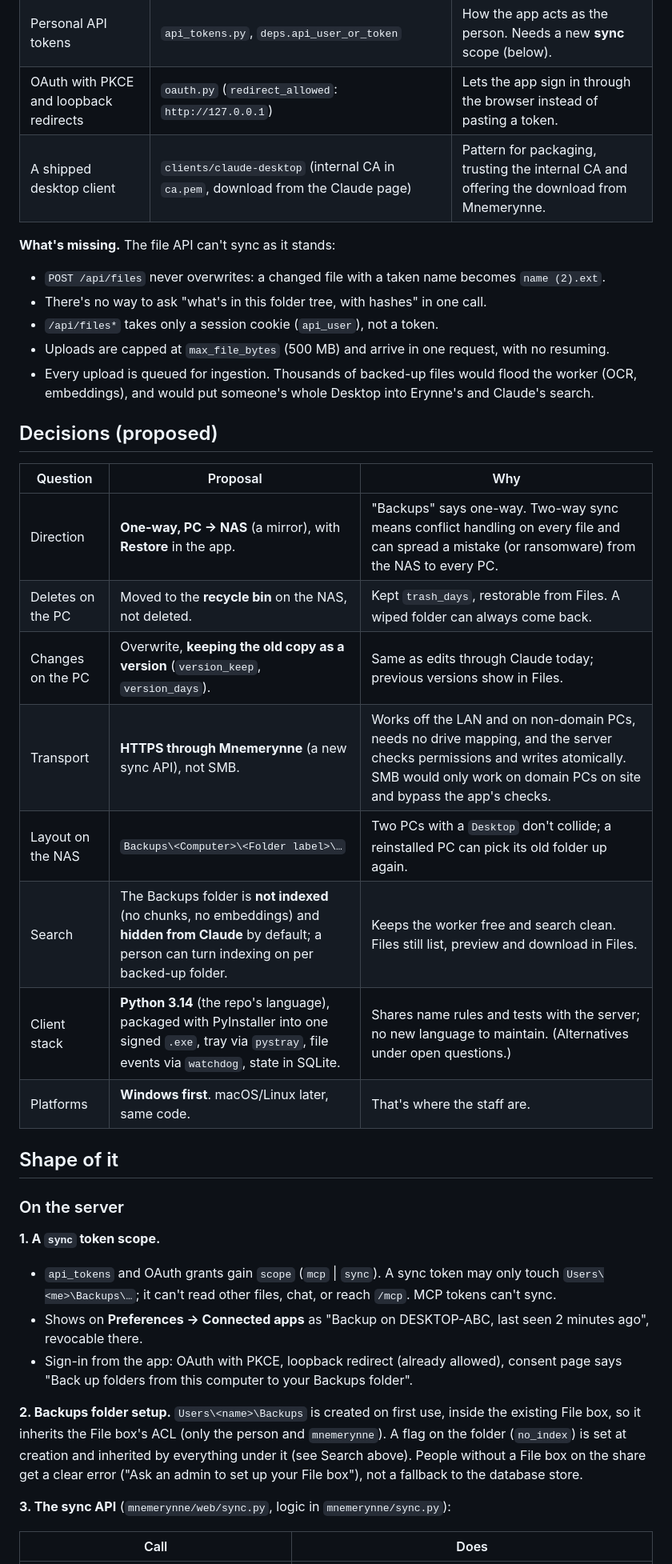
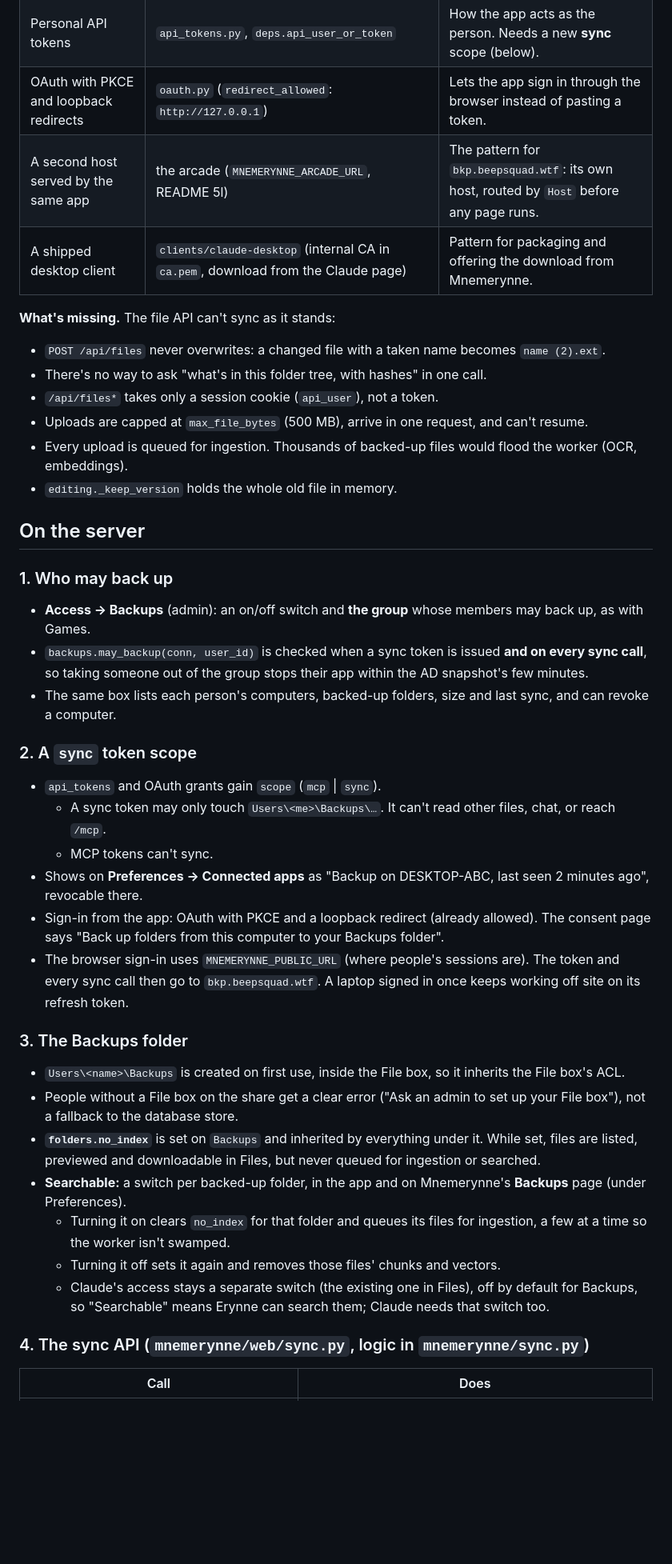
Before and after one commit to AELovelace/erinne, a Markdown page: docs/plans/desktop-sync-client.md, the part around one of its changes. Shown at 80% size. Rendered like a GitHub page; blank space fills up the shorter version.

```diff
--- a/docs/plans/desktop-sync-client.md
+++ b/docs/plans/desktop-sync-client.md
@@ -20,45 +37,49 @@ starts with Windows, and shows what it's doing and anything it couldn't copy.
 | Personal API tokens | `api_tokens.py`, `deps.api_user_or_token` | How the app acts as the person. Needs a new **sync** scope (below). |
 | OAuth with PKCE and loopback redirects | `oauth.py` (`redirect_allowed`: `http://127.0.0.1`) | Lets the app sign in through the browser instead of pasting a token. |
-| A shipped desktop client | `clients/claude-desktop` (internal CA in `ca.pem`, download from the Claude page) | Pattern for packaging, trusting the internal CA and offering the download from Mnemerynne. |
+| A second host served by the same app | the arcade (`MNEMERYNNE_ARCADE_URL`, README 5l) | The pattern for `bkp.beepsquad.wtf`: its own host, routed by `Host` before any page runs. |
+| A shipped desktop client | `clients/claude-desktop` (internal CA in `ca.pem`, download from the Claude page) | Pattern for packaging and offering the download from Mnemerynne. |
 
 **What's missing.** The file API can't sync as it stands:
 - `POST /api/files` never overwrites: a changed file with a taken name becomes `name (2).ext`.
 - There's no way to ask "what's in this folder tree, with hashes" in one call.
 - `/api/files*` takes only a session cookie (`api_user`), not a token.
-- Uploads are capped at `max_file_bytes` (500 MB) and arrive in one request, with no resuming.
-- Every upload is queued for ingestion. Thousands of backed-up files would flood the worker (OCR, embeddings),
-  and would put someone's whole Desktop into Erynne's and Claude's search.
+- Uploads are capped at `max_file_bytes` (500 MB), arrive in one request, and can't resume.
+- Every upload is queued for ingestion. Thousands of backed-up files would flood the worker (OCR, embeddings).
+- `editing._keep_version` holds the whole old file in memory.
 
-## Decisions (proposed)
+## On the server
 
-| Question | Proposal | Why |
-|---|---|---|
-| Direction | **One-way, PC → NAS** (a mirror), with **Restore** in the app. | "Backups" says one-way. Two-way sync means conflict handling on every file and can spread a mistake (or ransomware) from the NAS to every PC. |
-| Deletes on the PC | Moved to the **recycle bin** on the NAS, not deleted. | Kept `trash_days`, restorable from Files. A wiped folder can always come back. |
-| Changes on the PC | Overwrite, **keeping the old copy as a version** (`version_keep`, `version_days`). | Same as edits through Claude today; previous versions show in Files. |
-| Transport | **HTTPS through Mnemerynne** (a new sync API), not SMB. | Works off the LAN and on non-domain PCs, needs no drive mapping, and the server checks permissions and writes atomically. SMB would only work on domain PCs on site and bypass the app's checks. |
-| Layout on the NAS | `Backups\<Computer>\<Folder label>\…` | Two PCs with a `Desktop` don't collide; a reinstalled PC can pick its old folder up again. |
-| Search | The Backups folder is **not indexed** (no chunks, no embeddings) and **hidden from Claude** by default; a person can turn indexing on per backed-up folder. | Keeps the worker free and search clean. Files still list, preview and download in Files. |
-| Client stack | **Python 3.14** (the repo's language), packaged with PyInstaller into one signed `.exe`, tray via `pystray`, file events via `watchdog`, state in SQLite. | Shares name rules and tests with the server; no new language to maintain. (Alternatives under open questions.) |
-| Platforms | **Windows first**. macOS/Linux later, same code. | That's where the staff are. |
+### 1. Who may back up
+- **Access → Backups** (admin): an on/off switch and **the group** whose members may back up, as with Games.
+- `backups.may_backup(conn, user_id)` is checked when a sync token is issued **and on every sync call**, so taking
+  someone out of the group stops their app within the AD snapshot's few minutes.
+- The same box lists each person's computers, backed-up folders, size and last sync, and can revoke a computer.
 
-## Shape of it
+### 2. A `sync` token scope
+- `api_tokens` and OAuth grants gain `scope` (`mcp` | `sync`).
+  - A sync token may only touch `Users\<me>\Backups\…`. It can't read other files, chat, or reach `/mcp`.
+  - MCP tokens can't sync.
+- Shows on **Preferences → Connected apps** as "Backup on DESKTOP-ABC, last seen 2 minutes ago", revocable there.
+- Sign-in from the app: OAuth with PKCE and a loopback redirect (already allowed). The consent page says "Back up
+  folders from this computer to your Backups folder".
+- The browser sign-in uses `MNEMERYNNE_PUBLIC_URL` (where people's sessions are). The token and every sync call
+  then go to `bkp.beepsquad.wtf`. A laptop signed in once keeps working off site on its refresh token.
 
-### On the server
+### 3. The Backups folder
+- `Users\<name>\Backups` is created on first use, inside the File box, so it inherits the File box's ACL.
+- People without a File box on the share get a clear error ("Ask an admin to set up your File box"), not a fallback
+  to the database store.
+- **`folders.no_index`** is set on `Backups` and inherited by everything under it. While set, files are listed,
+  previewed and downloadable in Files, but never queued for ingestion or searched.
+- **Searchable:** a switch per backed-up folder, in the app and on Mnemerynne's **Backups** page (under
+  Preferences).
+  - Turning it on clears `no_index` for that folder and queues its files for ingestion, a few at a time so the
+    worker isn't swamped.
+  - Turning it off sets it again and removes those files' chunks and vectors.
+  - Claude's access stays a separate switch (the existing one in Files), off by default for Backups, so "Searchable"
+    means Erynne can search them; Claude needs that switch too.
 
-**1. A `sync` token scope.**
-- `api_tokens` and OAuth grants gain `scope` (`mcp` | `sync`). A sync token may only touch
-  `Users\<me>\Backups\…`; it can't read other files, chat, or reach `/mcp`. MCP tokens can't sync.
-- Shows on **Preferences → Connected apps** as "Backup on DESKTOP-ABC, last seen 2 minutes ago", revocable there.
-- Sign-in from the app: OAuth with PKCE, loopback redirect (already allowed), consent page says
-  "Back up folders from this computer to your Backups folder".
-
-**2. Backups folder setup.** `Users\<name>\Backups` is created on first use, inside the existing File box, so it
-inherits the File box's ACL (only the person and `mnemerynne`). A flag on the folder (`no_index`) is set at
-creation and inherited by everything under it (see Search above). People without a File box on the share get a
-clear error ("Ask an admin to set up your File box"), not a fallback to the database store.
-
-**3. The sync API** (`mnemerynne/web/sync.py`, logic in `mnemerynne/sync.py`):
+### 4. The sync API (`mnemerynne/web/sync.py`, logic in `mnemerynne/sync.py`)
 
 | Call | Does |
 |---|---|
```
Also changed, not shown: other parts of docs/plans/desktop-sync-client.md (+179 -93 lines), docs/stretch-goals/backup-locked-files.md (added, +34 -0 lines).
